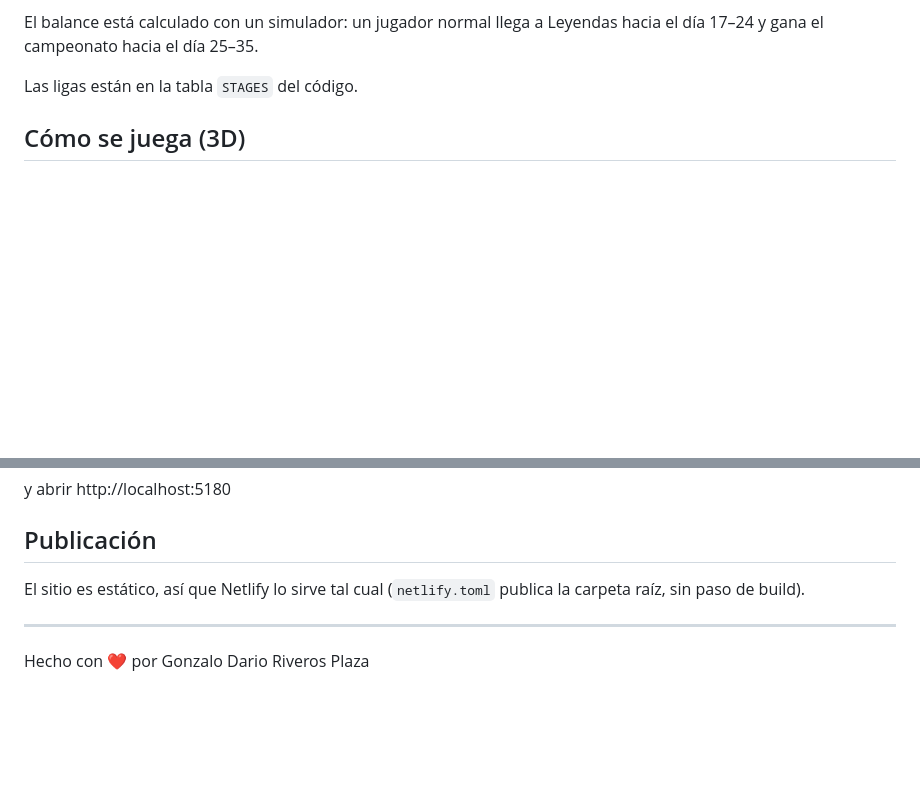
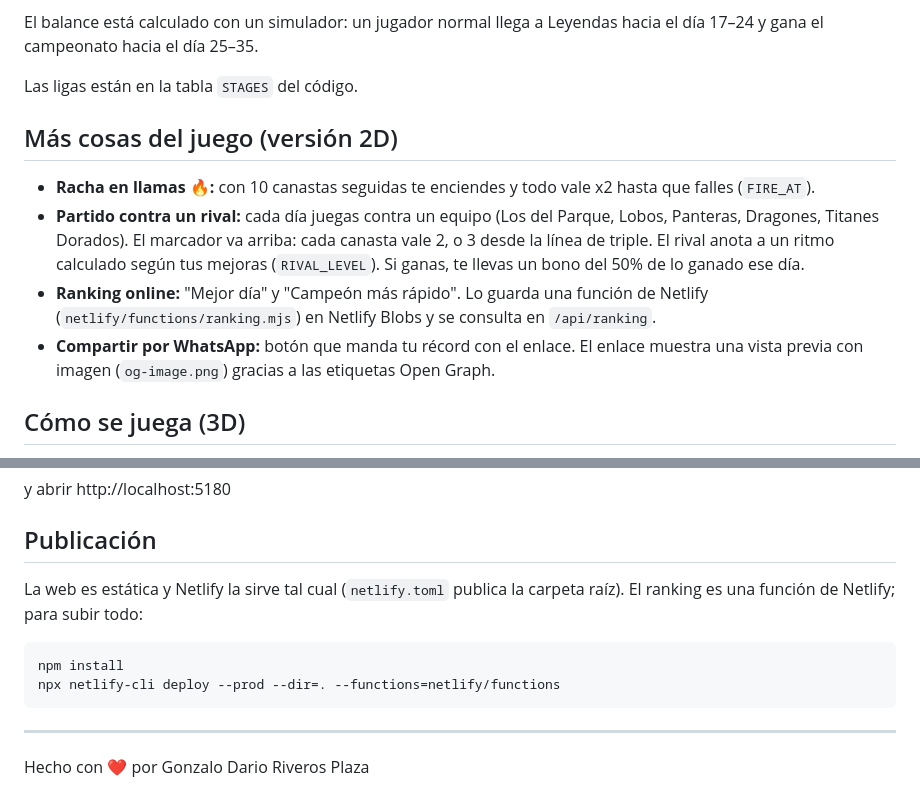
Before and after one commit to darioriverosp/canasta-infinita, a Markdown page: README.md, 2 parts joined by grey strips. Drawn GitHub-style; blank space fills up the shorter version.

Commit message:
README: nuevas funciones y cómo publicar
Co-Authored-By: Claude Opus 5.5 <noreply@anthropic.com>

````diff
--- a/README.md
+++ b/README.md
@@ -28,6 +28,13 @@ Al ganar el campeonato sale la pantalla final con los días que tardaste, y pued
 El balance está calculado con un simulador: un jugador normal llega a Leyendas hacia el día 17–24 y gana el campeonato hacia el día 25–35.
 
 Las ligas están en la tabla `STAGES` del código.
+
+## Más cosas del juego (versión 2D)
+
+- **Racha en llamas 🔥:** con 10 canastas seguidas te enciendes y todo vale x2 hasta que falles (`FIRE_AT`).
+- **Partido contra un rival:** cada día juegas contra un equipo (Los del Parque, Lobos, Panteras, Dragones, Titanes Dorados). El marcador va arriba: cada canasta vale 2, o 3 desde la línea de triple. El rival anota a un ritmo calculado según tus mejoras (`RIVAL_LEVEL`). Si ganas, te llevas un bono del 50% de lo ganado ese día.
+- **Ranking online:** "Mejor día" y "Campeón más rápido". Lo guarda una función de Netlify (`netlify/functions/ranking.mjs`) en Netlify Blobs y se consulta en `/api/ranking`.
+- **Compartir por WhatsApp:** botón que manda tu récord con el enlace. El enlace muestra una vista previa con imagen (`og-image.png`) gracias a las etiquetas Open Graph.
 
 ## Cómo se juega (3D)
 
@@ -120,7 +127,12 @@ y abrir http://localhost:5180
 
 ## Publicación
 
-El sitio es estático, así que Netlify lo sirve tal cual (`netlify.toml` publica la carpeta raíz, sin paso de build).
+La web es estática y Netlify la sirve tal cual (`netlify.toml` publica la carpeta raíz). El ranking es una función de Netlify; para subir todo:
+
+```bash
+npm install
+npx netlify-cli deploy --prod --dir=. --functions=netlify/functions
+```
 
 ---
 
````
